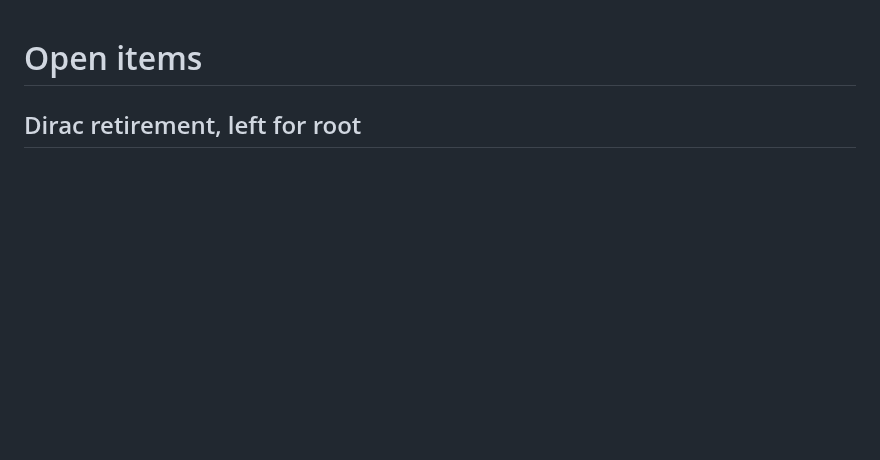
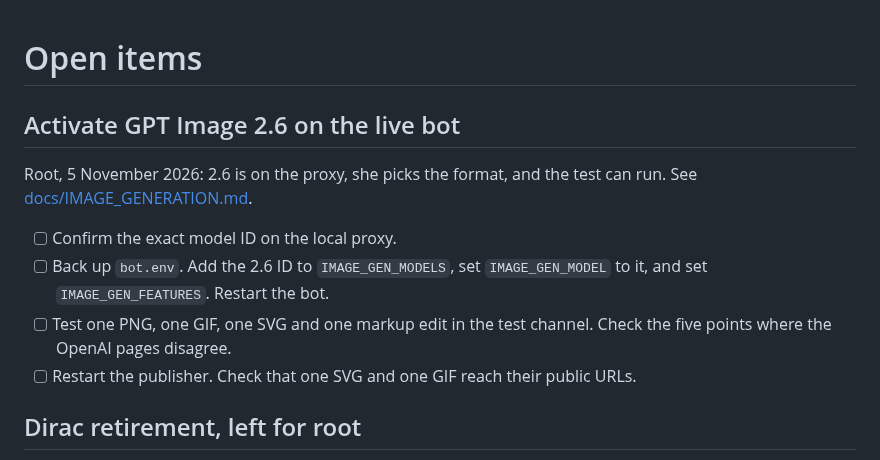
Before and after one commit to donpimponnousacondom-afk/dame-curie, a Markdown page: TODO.md, the part around the change. GitHub-like rendering; blank space fills up the shorter version.

Commit message:
Keep the 2.6 activation checklist until the live test has run
Co-Authored-By: Claude Opus 5.5 <noreply@anthropic.com>

```diff
--- a/TODO.md
+++ b/TODO.md
@@ -1,4 +1,13 @@
 # Open items
+
+## Activate GPT Image 2.6 on the live bot
+
+Root, 5 November 2026: 2.6 is on the proxy, she picks the format, and the test can run. See [docs/IMAGE_GENERATION.md](docs/IMAGE_GENERATION.md).
+
+- [ ] Confirm the exact model ID on the local proxy.
+- [ ] Back up `bot.env`. Add the 2.6 ID to `IMAGE_GEN_MODELS`, set `IMAGE_GEN_MODEL` to it, and set `IMAGE_GEN_FEATURES`. Restart the bot.
+- [ ] Test one PNG, one GIF, one SVG and one markup edit in the test channel. Check the five points where the OpenAI pages disagree.
+- [ ] Restart the publisher. Check that one SVG and one GIF reach their public URLs.
 
 ## Dirac retirement, left for root
 
```
Also changed, not shown: docs/IMAGE_GENERATION.md (+1 -1 lines).
